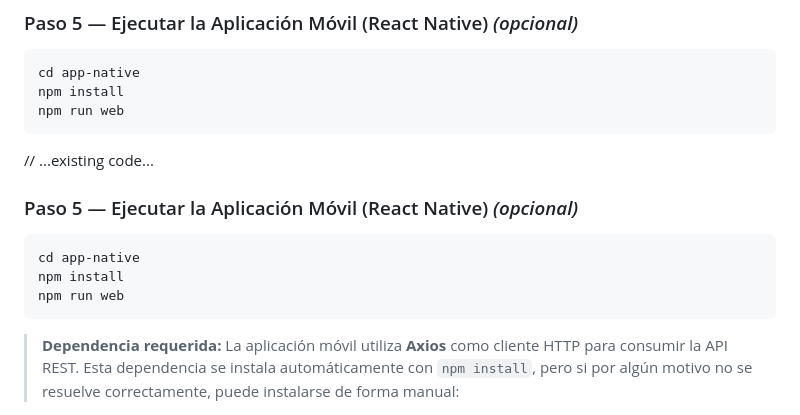
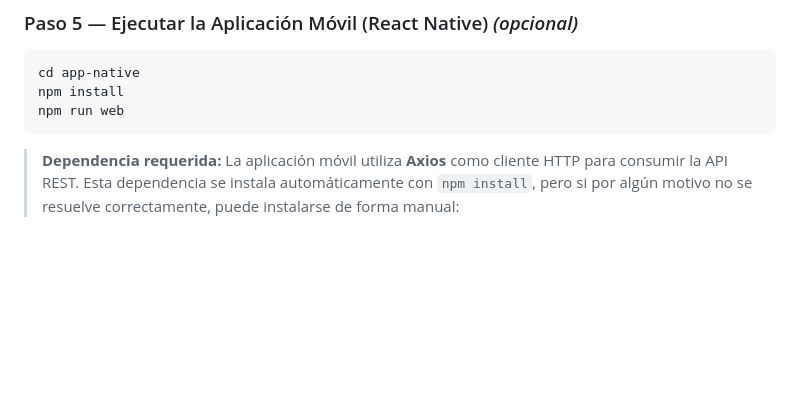
Before and after one commit to angieah17/aplicacion, a Markdown page: README.md, the part around the change. Drawn GitHub-style; blank space fills up the shorter version.

Commit message:
fix: ajusta readme

````diff
--- a/README.md
+++ b/README.md
@@ -527,16 +527,6 @@ npm install
 npm run web
 ```
 
-// ...existing code...
-
-### Paso 5 — Ejecutar la Aplicación Móvil (React Native) *(opcional)*
-
-```bash
-cd app-native
-npm install
-npm run web
-```
-
 > **Dependencia requerida:** La aplicación móvil utiliza **Axios** como cliente HTTP para consumir la API REST. Esta dependencia se instala automáticamente con `npm install`, pero si por algún motivo no se resuelve correctamente, puede instalarse de forma manual:
 
 > ```bash
````
